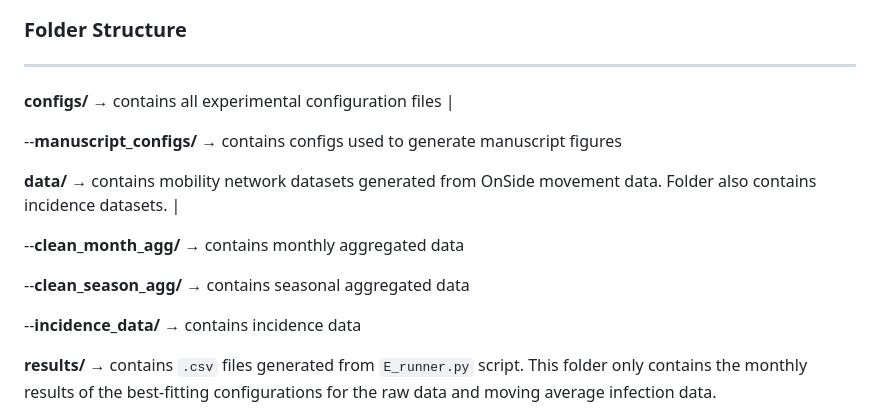
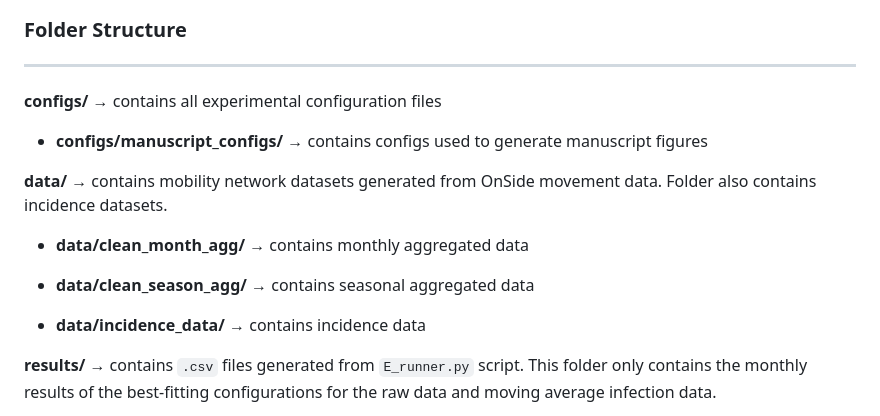
Before and after one commit to vakrao/net_plant_spread, a Markdown page: README.md, the part around the change. Drawn GitHub-style.

Commit message:
Refactor folder structure descriptions in README

```diff
--- a/README.md
+++ b/README.md
@@ -33,18 +33,15 @@ All relevant packages are listed in the ``pyproject.toml`` file.
 ### Folder Structure ###
 ----------------
 **configs/** &rarr;  contains all experimental configuration files
-  |
-
-  --**manuscript_configs/** &rarr; contains configs used to generate manuscript figures
+  - **configs/manuscript_configs/** &rarr; contains configs used to generate manuscript figures
 
 **data/** &rarr;   contains mobility network datasets generated from OnSide movement data. Folder also contains incidence datasets.
-  |
 
-  --**clean_month_agg/** &rarr; contains monthly aggregated data
+  - **data/clean_month_agg/** &rarr; contains monthly aggregated data
 
-  --**clean_season_agg/** &rarr; contains seasonal aggregated data
+  - **data/clean_season_agg/** &rarr; contains seasonal aggregated data
 
-  --**incidence_data/** &rarr; contains incidence data
+  - **data/incidence_data/** &rarr; contains incidence data
 
 **results/** &rarr;  contains `.csv` files generated from `E_runner.py` script. This folder only contains the monthly results of the best-fitting configurations for the raw data and moving average infection data.
 
```
